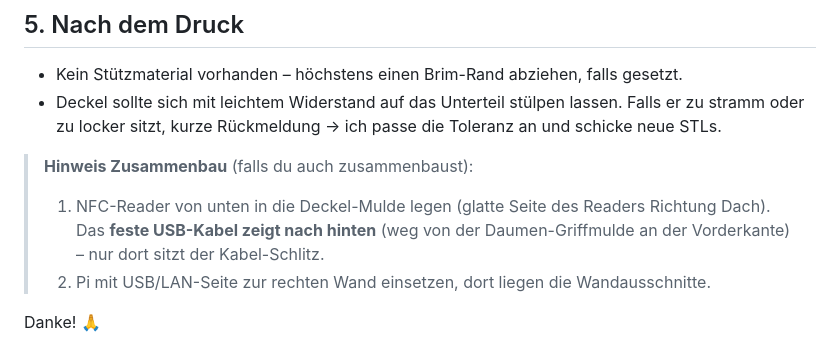
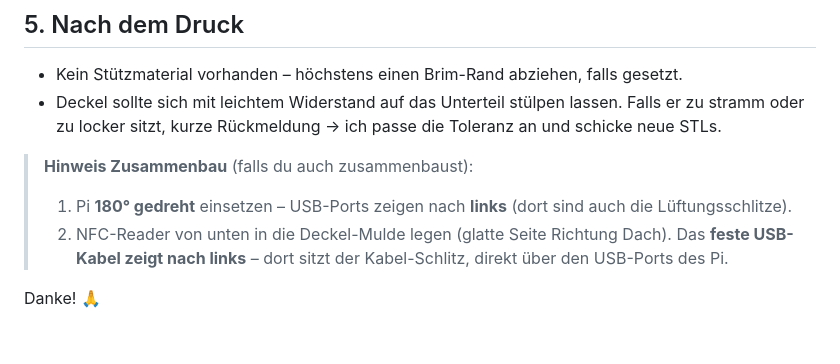
Before and after one commit to brummilab/Navidrome-NFC-Cards, a Markdown page: design/DRUCKANLEITUNG.md, the part around the change. Drawn GitHub-style.

```diff
--- a/design/DRUCKANLEITUNG.md
+++ b/design/DRUCKANLEITUNG.md
@@ -80,7 +80,7 @@ In Bambu Studio: Teil markieren → **R** (Rotieren) → X-Achse 180° → **P**
 - Deckel sollte sich mit leichtem Widerstand auf das Unterteil stülpen lassen. Falls er zu stramm oder zu locker sitzt, kurze Rückmeldung → ich passe die Toleranz an und schicke neue STLs.
 
 > **Hinweis Zusammenbau** (falls du auch zusammenbaust):
-> 1. NFC-Reader von unten in die Deckel-Mulde legen (glatte Seite des Readers Richtung Dach). Das **feste USB-Kabel zeigt nach hinten** (weg von der Daumen-Griffmulde an der Vorderkante) – nur dort sitzt der Kabel-Schlitz.
-> 2. Pi mit USB/LAN-Seite zur rechten Wand einsetzen, dort liegen die Wandausschnitte.
+> 1. Pi **180° gedreht** einsetzen – USB-Ports zeigen nach **links** (dort sind auch die Lüftungsschlitze).
+> 2. NFC-Reader von unten in die Deckel-Mulde legen (glatte Seite Richtung Dach). Das **feste USB-Kabel zeigt nach links** – dort sitzt der Kabel-Schlitz, direkt über den USB-Ports des Pi.
 
 Danke! 🙏
```
Also changed, not shown: README.md (+6 -6 lines).
